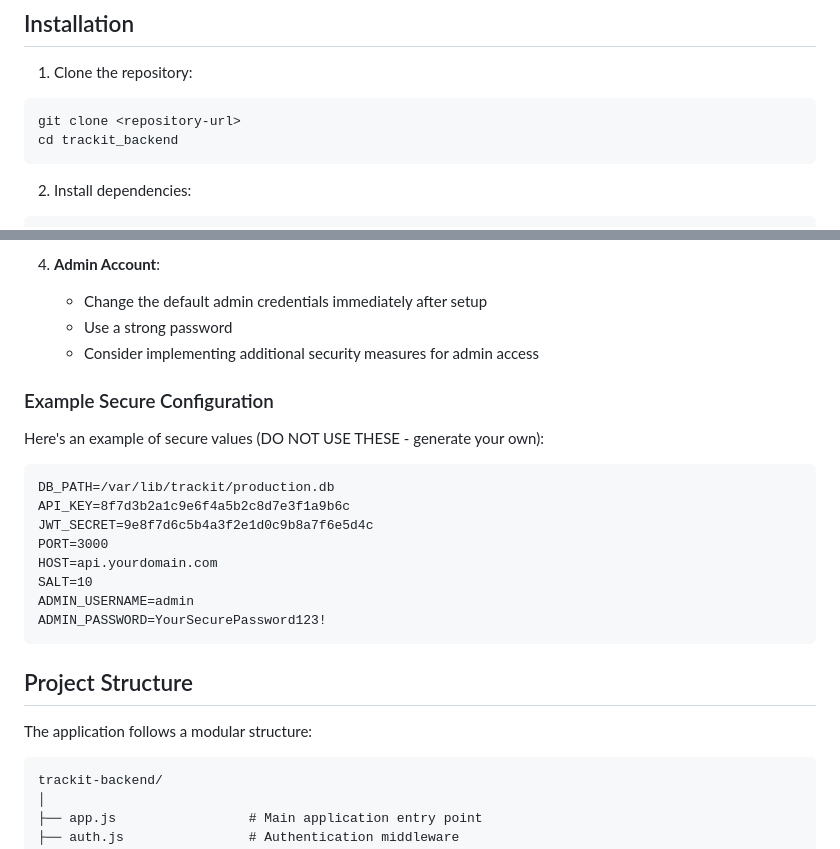
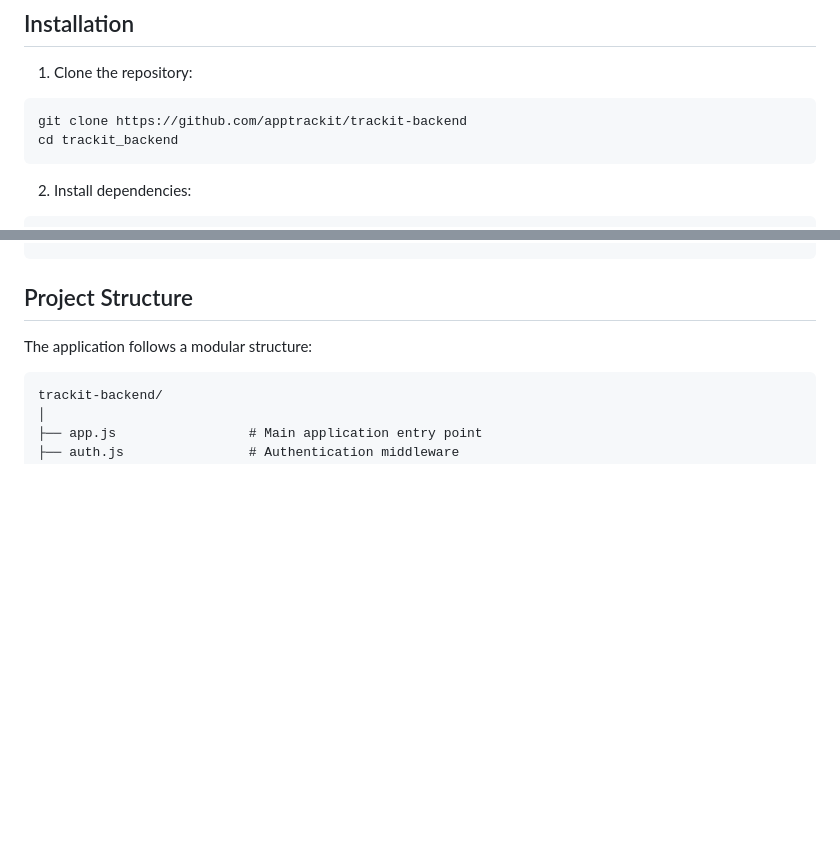
Before and after one commit to apptrackit/trackit-backend, a Markdown page: README.md, 2 parts joined by grey strips. Rendered like a GitHub page; blank space fills up the shorter version.

````diff
--- a/README.md
+++ b/README.md
@@ -12,7 +12,7 @@ A REST API for user management with authentication.
 
 1. Clone the repository:
 ```
-git clone <repository-url>
+git clone https://github.com/apptrackit/trackit-backend
 cd trackit_backend
 ```
 
@@ -104,22 +49,3 @@ ADMIN_PASSWORD=admin
-4. **Admin Account**:
-   - Change the default admin credentials immediately after setup
-   - Use a strong password
-   - Consider implementing additional security measures for admin access
-
-### Example Secure Configuration
-
-Here's an example of secure values (DO NOT USE THESE - generate your own):
-
-```
-DB_PATH=/var/lib/trackit/production.db
-API_KEY=8f7d3b2a1c9e6f4a5b2c8d7e3f1a9b6c
-JWT_SECRET=9e8f7d6c5b4a3f2e1d0c9b8a7f6e5d4c
-PORT=3000
-HOST=api.yourdomain.com
-SALT=10
-ADMIN_USERNAME=admin
-ADMIN_PASSWORD=YourSecurePassword123!
-```
 
 ## Project Structure
 
````
Also changed, not shown: other parts of README.md (+1 -56 lines).
